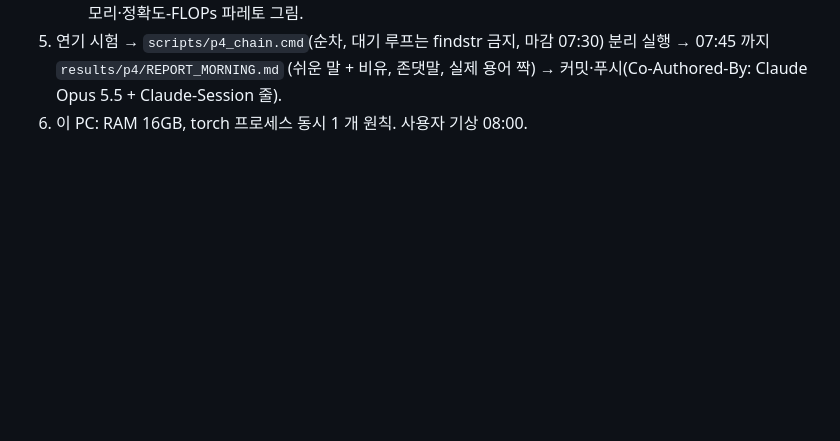
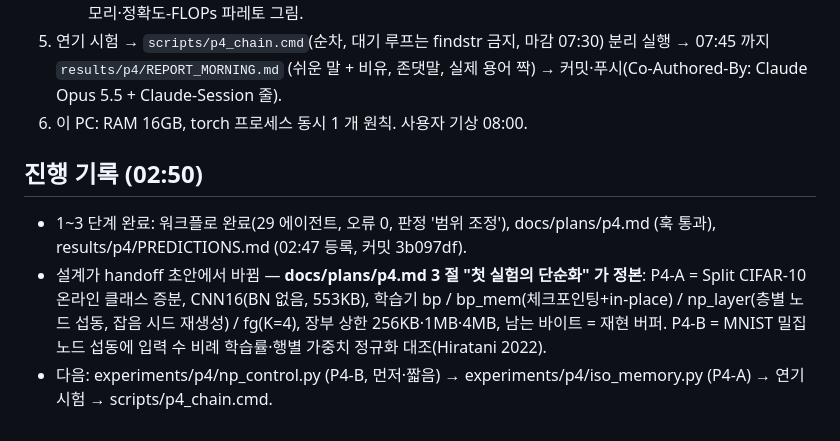
Before and after one commit to debtor114/subtractive-intelligence, a Markdown page: docs/notes/handoff_p4_20261008.md, the part around the change. Rendered like a GitHub page; blank space fills up the shorter version.

Commit message:
docs: handoff progress (p4 plan and predictions done)
Co-Authored-By: Claude Opus 5.5 <noreply@anthropic.com>

Claude-Session: https://claude.ai/code/session_01TWKUw7ns5oiXXnNnhPCmGB

```diff
--- a/docs/notes/handoff_p4_20261008.md
+++ b/docs/notes/handoff_p4_20261008.md
@@ -33,3 +33,11 @@ p3 진단: 가설은 전부 "뇌 방식은 싸다"인데 실험은 전부 정확
 5. 연기 시험 → `scripts/p4_chain.cmd`(순차, 대기 루프는 findstr 금지, 마감 07:30) 분리 실행 → 07:45 까지 `results/p4/REPORT_MORNING.md`
    (쉬운 말 + 비유, 존댓말, 실제 용어 짝) → 커밋·푸시(Co-Authored-By: Claude Opus 5.5 + Claude-Session 줄).
 6. 이 PC: RAM 16GB, torch 프로세스 동시 1 개 원칙. 사용자 기상 08:00.
+
+## 진행 기록 (02:50)
+
+- 1~3 단계 완료: 워크플로 완료(29 에이전트, 오류 0, 판정 '범위 조정'), docs/plans/p4.md (훅 통과), results/p4/PREDICTIONS.md (02:47 등록, 커밋 3b097df).
+- 설계가 handoff 초안에서 바뀜 — **docs/plans/p4.md 3 절 "첫 실험의 단순화" 가 정본**: P4-A = Split CIFAR-10 온라인 클래스 증분, CNN16(BN 없음, 553KB),
+  학습기 bp / bp_mem(체크포인팅+in-place) / np_layer(층별 노드 섭동, 잡음 시드 재생성) / fg(K=4), 장부 상한 256KB·1MB·4MB, 남는 바이트 = 재현 버퍼.
+  P4-B = MNIST 밀집 노드 섭동에 입력 수 비례 학습률·행별 가중치 정규화 대조(Hiratani 2022).
+- 다음: experiments/p4/np_control.py (P4-B, 먼저·짧음) → experiments/p4/iso_memory.py (P4-A) → 연기 시험 → scripts/p4_chain.cmd.
```
